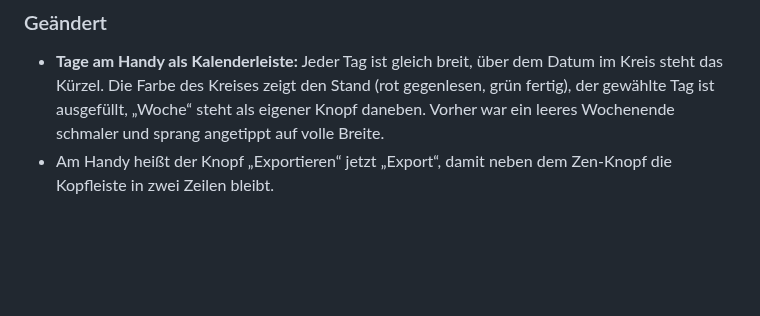
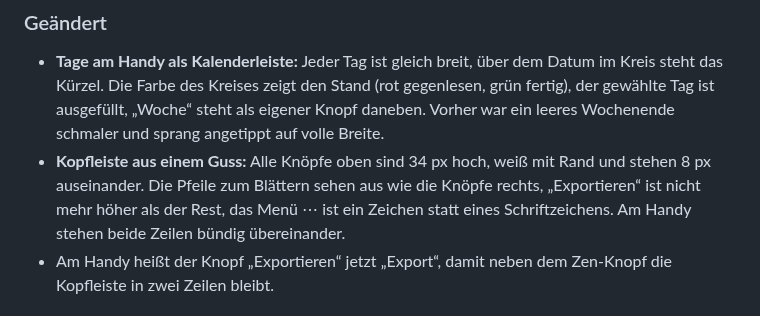
Before and after one commit to SergeyZakh/Ausbildungs-Berichtsheft, a Markdown page: CHANGELOG.md, the part around the change. Rendered like a GitHub page; blank space fills up the shorter version.

```diff
--- a/CHANGELOG.md
+++ b/CHANGELOG.md
@@ -25,6 +25,10 @@ Werkzeug arbeitet. Was im Browser gespeichert ist, bleibt ladbar.
   das Kürzel. Die Farbe des Kreises zeigt den Stand (rot gegenlesen, grün fertig), der gewählte Tag
   ist ausgefüllt, „Woche“ steht als eigener Knopf daneben. Vorher war ein leeres Wochenende
   schmaler und sprang angetippt auf volle Breite.
+- **Kopfleiste aus einem Guss:** Alle Knöpfe oben sind 34 px hoch, weiß mit Rand und stehen 8 px
+  auseinander. Die Pfeile zum Blättern sehen aus wie die Knöpfe rechts, „Exportieren“ ist nicht mehr
+  höher als der Rest, das Menü ⋯ ist ein Zeichen statt eines Schriftzeichens. Am Handy stehen beide
+  Zeilen bündig übereinander.
 - Am Handy heißt der Knopf „Exportieren“ jetzt „Export“, damit neben dem Zen-Knopf die Kopfleiste
   in zwei Zeilen bleibt.
 
```
Also changed, not shown: docs/ENTWICKLUNG.md (+5 -4 lines), docs/START.md (+1 -1 lines), docs/bilder/start.png, docs/bilder/tag.png, docs/bilder/woche.png, 3 other files.
